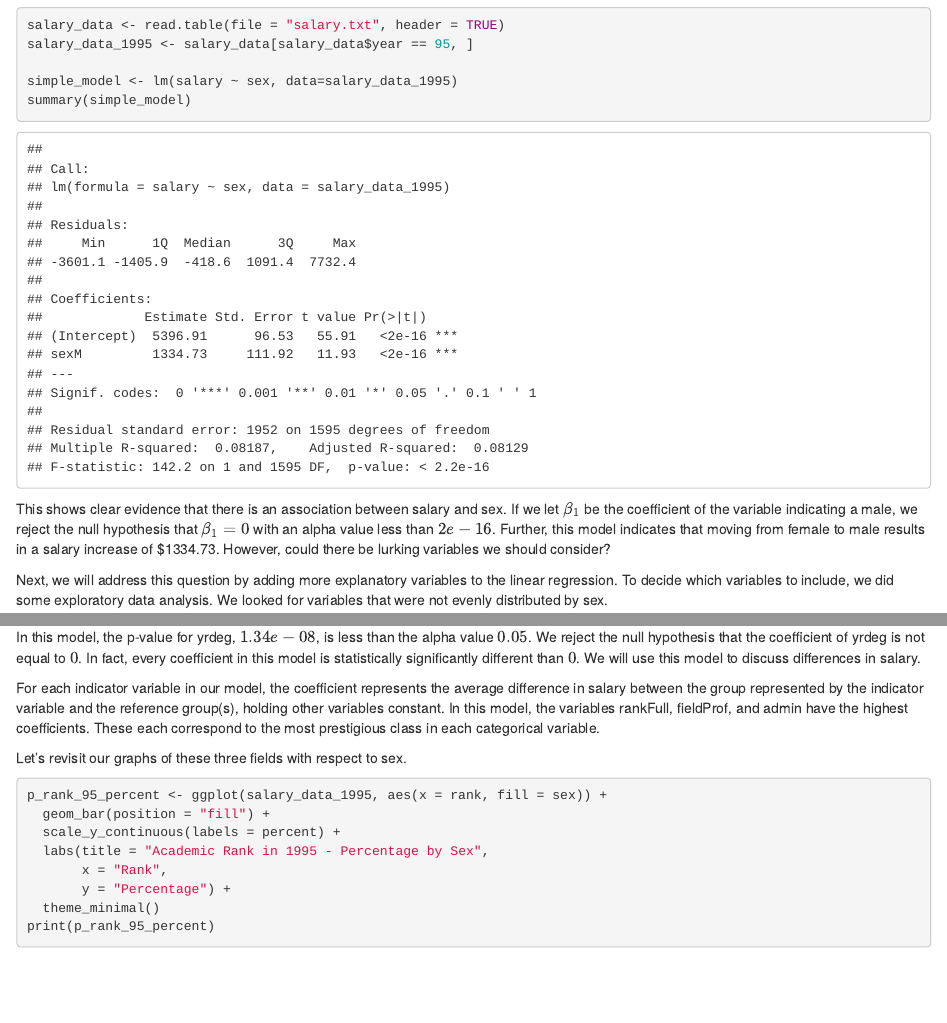
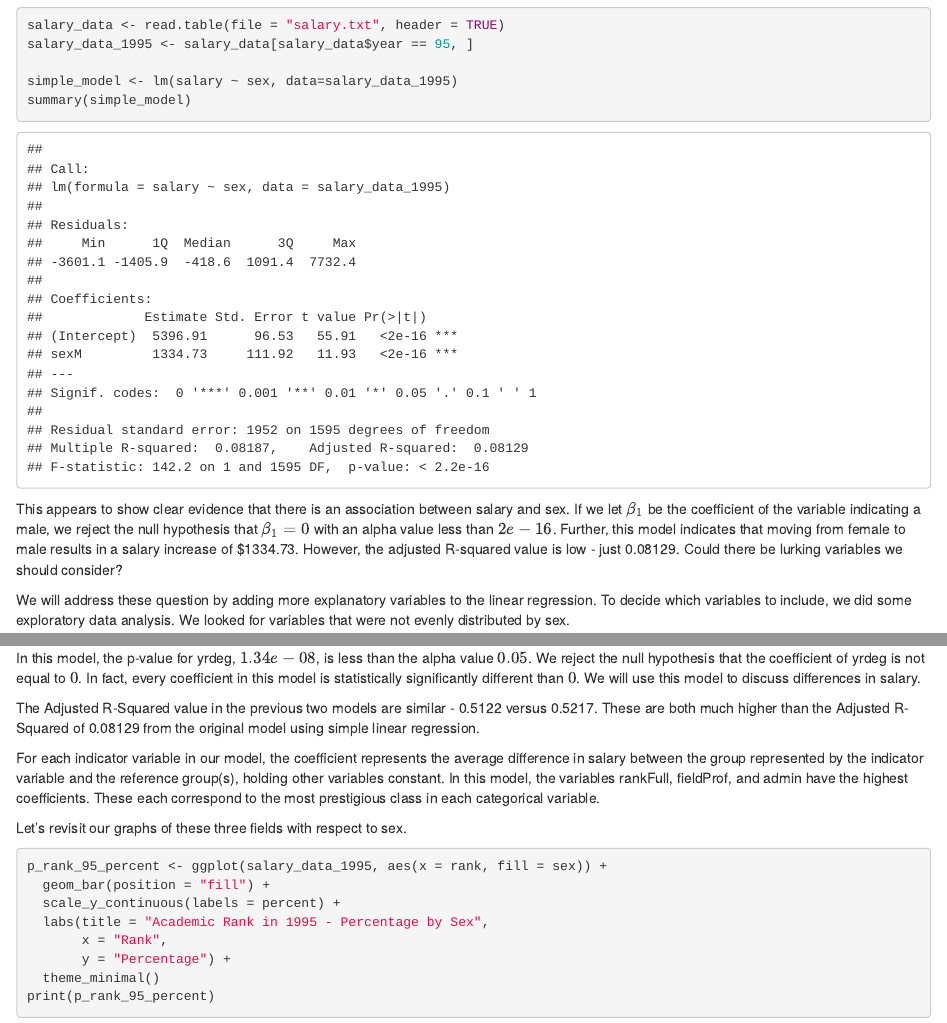
Before and after one commit to scotopotomas/DATA-557-Final-Project, an R Markdown document (interactive-data-story-question-1.Rmd): the page in a window 1100 px wide, from 640 px down, and a second part further down, joined at a grey line. Rendered offline with R 4.5, knitr and Pandoc, with nearby package versions.

Commit message:
add more wording about r-squared to question 1

````diff
--- a/interactive-data-story-question-1.Rmd
+++ b/interactive-data-story-question-1.Rmd
@@ -26,10 +26,10 @@ salary_data_1995 <- salary_data[salary_data$year == 95, ]
 simple_model <- lm(salary ~ sex, data=salary_data_1995)
 summary(simple_model)
 ```
-This shows clear evidence that there is an association between salary and sex. If we let $\beta_1$ be the coefficient of the variable indicating a male, we reject the null hypothesis that $\beta_1 = 0$ with an alpha value less than $2e-16$. Further, this model indicates that moving from female to male results in a salary
-increase of $1334.73. However, could there be lurking variables we should consider?
+This appears to show clear evidence that there is an association between salary and sex. If we let $\beta_1$ be the coefficient of the variable indicating a male, we reject the null hypothesis that $\beta_1 = 0$ with an alpha value less than $2e-16$. Further, this model indicates that moving from female to male results in a salary
+increase of $1334.73. However, the adjusted R-squared value is low - just 0.08129. Could there be lurking variables we should consider?
 
-Next, we will address this question by adding more explanatory variables to the linear regression. To decide which variables to include, we did some exploratory data analysis. We looked for variables that were not evenly distributed by sex.
+We will address these question by adding more explanatory variables to the linear regression. To decide which variables to include, we did some exploratory data analysis. We looked for variables that were not evenly distributed by sex.
 
 ```{r}
 p_rank_95_percent <- ggplot(salary_data_1995, aes(x = rank, fill = sex)) +
@@ -122,6 +122,8 @@ summary(model_no_startyr)
 ```
 In this model, the p-value for yrdeg, $1.34e-08$, is less than the alpha value $0.05$. We reject the null hypothesis that the coefficient of yrdeg is not equal to $0$. In fact, every coefficient in this model is statistically significantly different than $0$. We will use this model to discuss differences in salary.
 
+The Adjusted R-Squared value in the previous two models are similar - 0.5122 versus 0.5217. These are both much higher than the Adjusted R-Squared of 0.08129 from the original model using simple linear regression.
+
 For each indicator variable in our model, the coefficient represents the average difference in salary between the group represented by the indicator variable and the reference group(s), holding other variables constant. In this model, the variables rankFull, fieldProf, and admin have the highest coefficients. These each correspond to the most prestigious class in each categorical variable.
 
 Let's revisit our graphs of these three fields with respect to sex.
````
